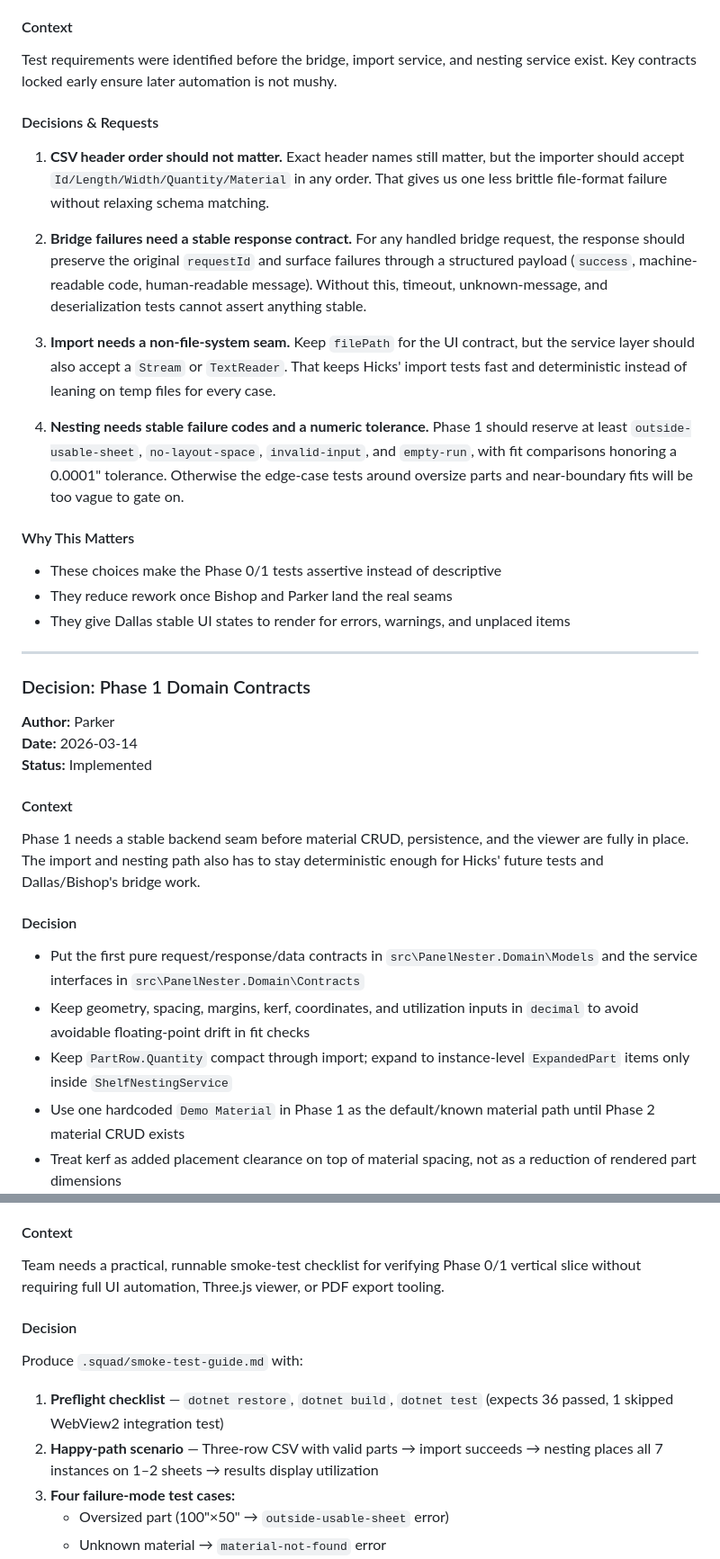
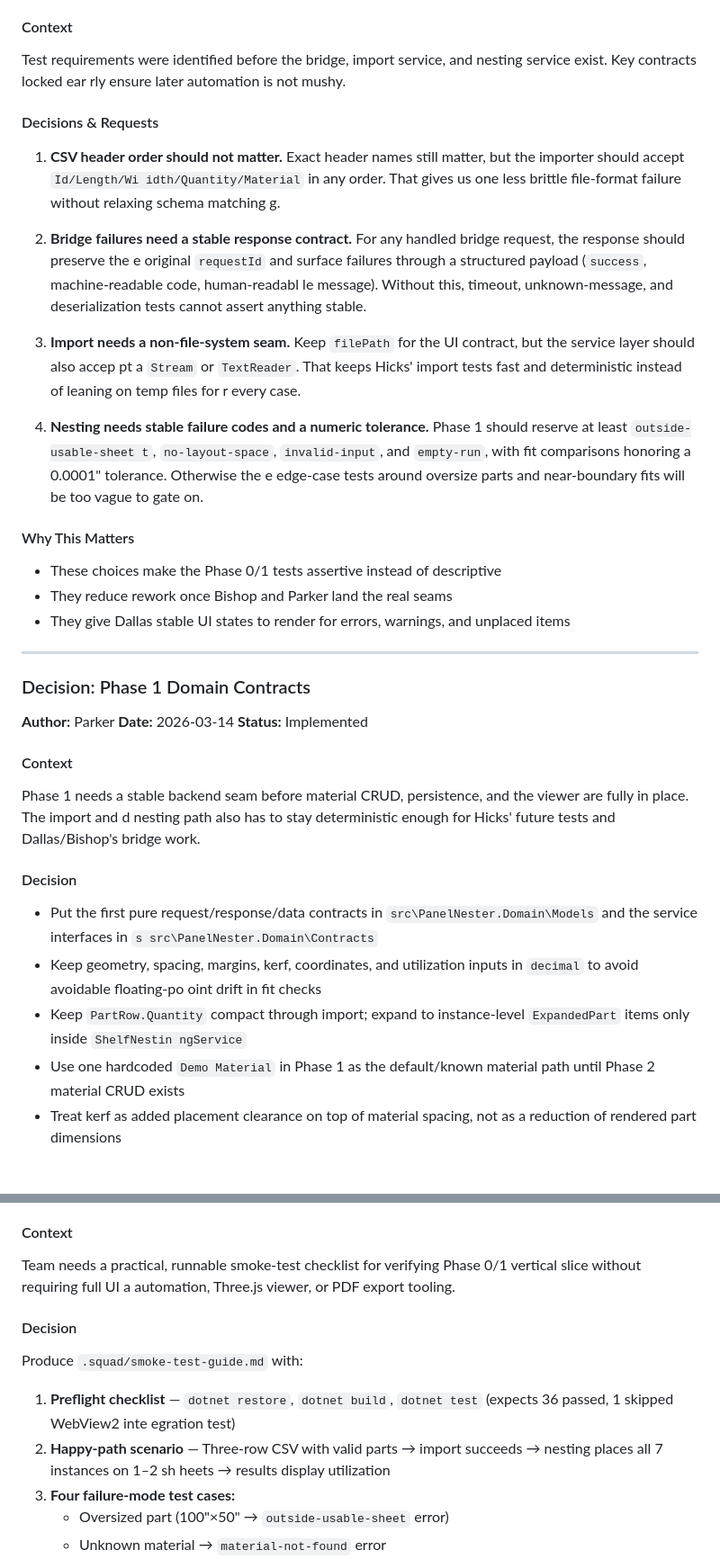
Before and after one commit to BSchafer01/PanelNester, a Markdown page: .squad/decisions.md, 2 parts joined by grey strips. Shown at 90% size. Rendered like a GitHub page; blank space fills up the shorter version.

```diff
--- a/.squad/decisions.md
+++ b/.squad/decisions.md
@@ -110,17 +65,26 @@ Phase 0/1 Web UI uses a small React + TypeScript + Vite scaffold with:
 
 #### Context
 
-Test requirements were identified before the bridge, import service, and nesting service exist. Key contracts locked early ensure later automation is not mushy.
+Test requirements were identified before the bridge, import service, and nesting service exist. Key contracts locked ear
+rly ensure later automation is not mushy.
 
 #### Decisions & Requests
 
-1. **CSV header order should not matter.** Exact header names still matter, but the importer should accept `Id/Length/Width/Quantity/Material` in any order. That gives us one less brittle file-format failure without relaxing schema matching.
+1. **CSV header order should not matter.** Exact header names still matter, but the importer should accept `Id/Length/Wi
+idth/Quantity/Material` in any order. That gives us one less brittle file-format failure without relaxing schema matching
+g.
 
-2. **Bridge failures need a stable response contract.** For any handled bridge request, the response should preserve the original `requestId` and surface failures through a structured payload (`success`, machine-readable code, human-readable message). Without this, timeout, unknown-message, and deserialization tests cannot assert anything stable.
+2. **Bridge failures need a stable response contract.** For any handled bridge request, the response should preserve the
+e original `requestId` and surface failures through a structured payload (`success`, machine-readable code, human-readabl
+le message). Without this, timeout, unknown-message, and deserialization tests cannot assert anything stable.
 
-3. **Import needs a non-file-system seam.** Keep `filePath` for the UI contract, but the service layer should also accept a `Stream` or `TextReader`. That keeps Hicks' import tests fast and deterministic instead of leaning on temp files for every case.
+3. **Import needs a non-file-system seam.** Keep `filePath` for the UI contract, but the service layer should also accep
+pt a `Stream` or `TextReader`. That keeps Hicks' import tests fast and deterministic instead of leaning on temp files for
+r every case.
 
-4. **Nesting needs stable failure codes and a numeric tolerance.** Phase 1 should reserve at least `outside-usable-sheet`, `no-layout-space`, `invalid-input`, and `empty-run`, with fit comparisons honoring a 0.0001" tolerance. Otherwise the edge-case tests around oversize parts and near-boundary fits will be too vague to gate on.
+4. **Nesting needs stable failure codes and a numeric tolerance.** Phase 1 should reserve at least `outside-usable-sheet
+t`, `no-layout-space`, `invalid-input`, and `empty-run`, with fit comparisons honoring a 0.0001" tolerance. Otherwise the
+e edge-case tests around oversize parts and near-boundary fits will be too vague to gate on.
 
 #### Why This Matters
 
@@ -138,13 +102,17 @@ Test requirements were identified before the bridge, import service, and nesting
 
 #### Context
 
-Phase 1 needs a stable backend seam before material CRUD, persistence, and the viewer are fully in place. The import and nesting path also has to stay deterministic enough for Hicks' future tests and Dallas/Bishop's bridge work.
+Phase 1 needs a stable backend seam before material CRUD, persistence, and the viewer are fully in place. The import and
+d nesting path also has to stay deterministic enough for Hicks' future tests and Dallas/Bishop's bridge work.
 
 #### Decision
 
-- Put the first pure request/response/data contracts in `src\PanelNester.Domain\Models` and the service interfaces in `src\PanelNester.Domain\Contracts`
-- Keep geometry, spacing, margins, kerf, coordinates, and utilization inputs in `decimal` to avoid avoidable floating-point drift in fit checks
-- Keep `PartRow.Quantity` compact through import; expand to instance-level `ExpandedPart` items only inside `ShelfNestingService`
+- Put the first pure request/response/data contracts in `src\PanelNester.Domain\Models` and the service interfaces in `s
+src\PanelNester.Domain\Contracts`
+- Keep geometry, spacing, margins, kerf, coordinates, and utilization inputs in `decimal` to avoid avoidable floating-po
+oint drift in fit checks
+- Keep `PartRow.Quantity` compact through import; expand to instance-level `ExpandedPart` items only inside `ShelfNestin
+ngService`
 - Use one hardcoded `Demo Material` in Phase 1 as the default/known material path until Phase 2 material CRUD exists
 - Treat kerf as added placement clearance on top of material spacing, not as a reduction of rendered part dimensions
 
@@ -288,14 +273,17 @@ Running the desktop project from `src\PanelNester.Desktop\bin\Debug\net10.0-wind
 
 #### Context
 
-Team needs a practical, runnable smoke-test checklist for verifying Phase 0/1 vertical slice without requiring full UI automation, Three.js viewer, or PDF export tooling.
+Team needs a practical, runnable smoke-test checklist for verifying Phase 0/1 vertical slice without requiring full UI a
+automation, Three.js viewer, or PDF export tooling.
 
 #### Decision
 
 Produce `.squad/smoke-test-guide.md` with:
 
-1. **Preflight checklist** — `dotnet restore`, `dotnet build`, `dotnet test` (expects 36 passed, 1 skipped WebView2 integration test)
-2. **Happy-path scenario** — Three-row CSV with valid parts → import succeeds → nesting places all 7 instances on 1–2 sheets → results display utilization
+1. **Preflight checklist** — `dotnet restore`, `dotnet build`, `dotnet test` (expects 36 passed, 1 skipped WebView2 inte
+egration test)
+2. **Happy-path scenario** — Three-row CSV with valid parts → import succeeds → nesting places all 7 instances on 1–2 sh
+heets → results display utilization
 3. **Four failure-mode test cases:**
    - Oversized part (100"×50" → `outside-usable-sheet` error)
    - Unknown material → `material-not-found` error
```
Also changed, not shown: other parts of .squad/decisions.md (+120 -104 lines).
